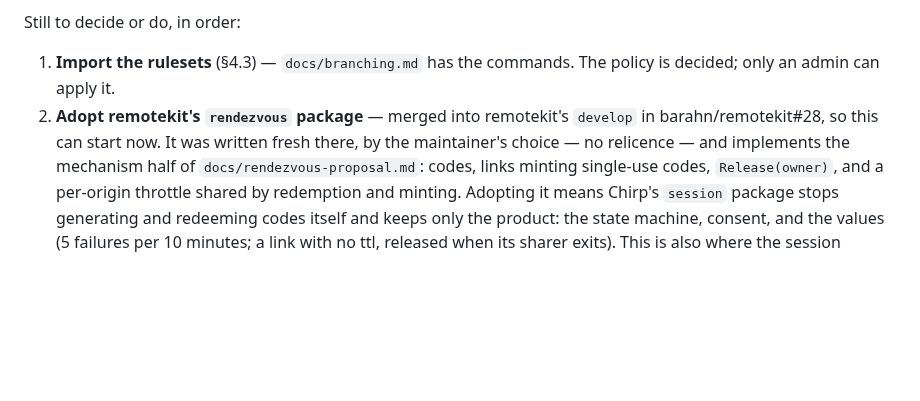
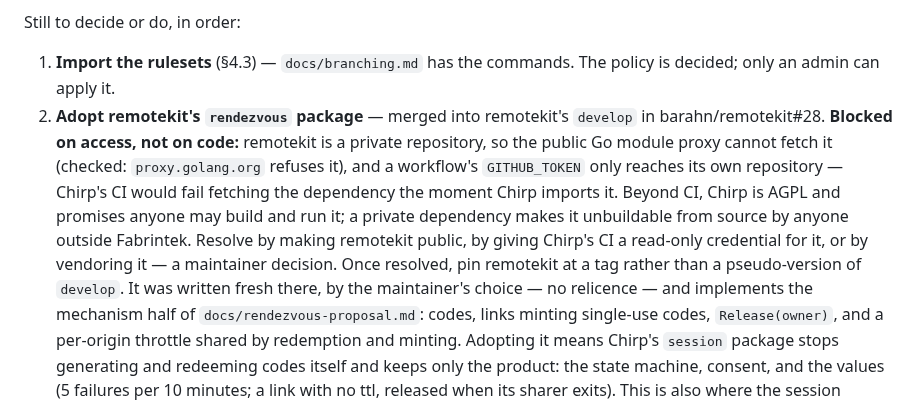
Before and after one commit to barahn/chirp, a Markdown page: HANDOFF.md, the part around the change. Drawn GitHub-style; blank space fills up the shorter version.

Commit message:
docs(handoff): adopting rendezvous is blocked on remotekit being private
Chirp cannot import remotekit yet, for a reason no code change fixes.
remotekit is private: the public Go module proxy refuses it (checked against
proxy.golang.org), and a workflow's GITHUB_TOKEN reaches only its own
repository, so Chirp's CI would fail to fetch the dependency.

It also collides with Chirp's licence and commitments: Chirp is AGPL and
promises anyone may build and run it, which a private dependency makes
impossible from source.

Recorded in section 8 with the three ways out -- make remotekit public, give
Chirp's CI a read-only credential for it, or vendor it -- as a maintainer
decision, and a note to pin remotekit at a tag, not a develop pseudo-version.

Co-Authored-By: Claude Opus 5.5 <noreply@anthropic.com>
Claude-Session: https://claude.ai/code/session_01CAkyUByVv1z3JS2MqWjJQJ
Signed-off-by: Claude <noreply@anthropic.com>

```diff
--- a/HANDOFF.md
+++ b/HANDOFF.md
@@ -497,7 +497,16 @@ Still to decide or do, in order:
 1. **Import the rulesets** (§4.3) — `docs/branching.md` has the commands. The
    policy is decided; only an admin can apply it.
 2. **Adopt remotekit's `rendezvous` package** — merged into remotekit's
-   `develop` in barahn/remotekit#28, so this can start now. It was written fresh there, by the maintainer's choice — no
+   `develop` in barahn/remotekit#28. **Blocked on access, not on code:**
+   remotekit is a private repository, so the public Go module proxy cannot
+   fetch it (checked: `proxy.golang.org` refuses it), and a workflow's
+   `GITHUB_TOKEN` only reaches its own repository — Chirp's CI would fail
+   fetching the dependency the moment Chirp imports it. Beyond CI, Chirp is
+   AGPL and promises anyone may build and run it; a private dependency makes
+   it unbuildable from source by anyone outside Fabrintek. Resolve by making
+   remotekit public, by giving Chirp's CI a read-only credential for it, or by
+   vendoring it — a maintainer decision. Once resolved, pin remotekit at a tag
+   rather than a pseudo-version of `develop`. It was written fresh there, by the maintainer's choice — no
    relicence — and implements the mechanism half of
    `docs/rendezvous-proposal.md`: codes, links minting single-use codes,
    `Release(owner)`, and a per-origin throttle shared by redemption and
```
